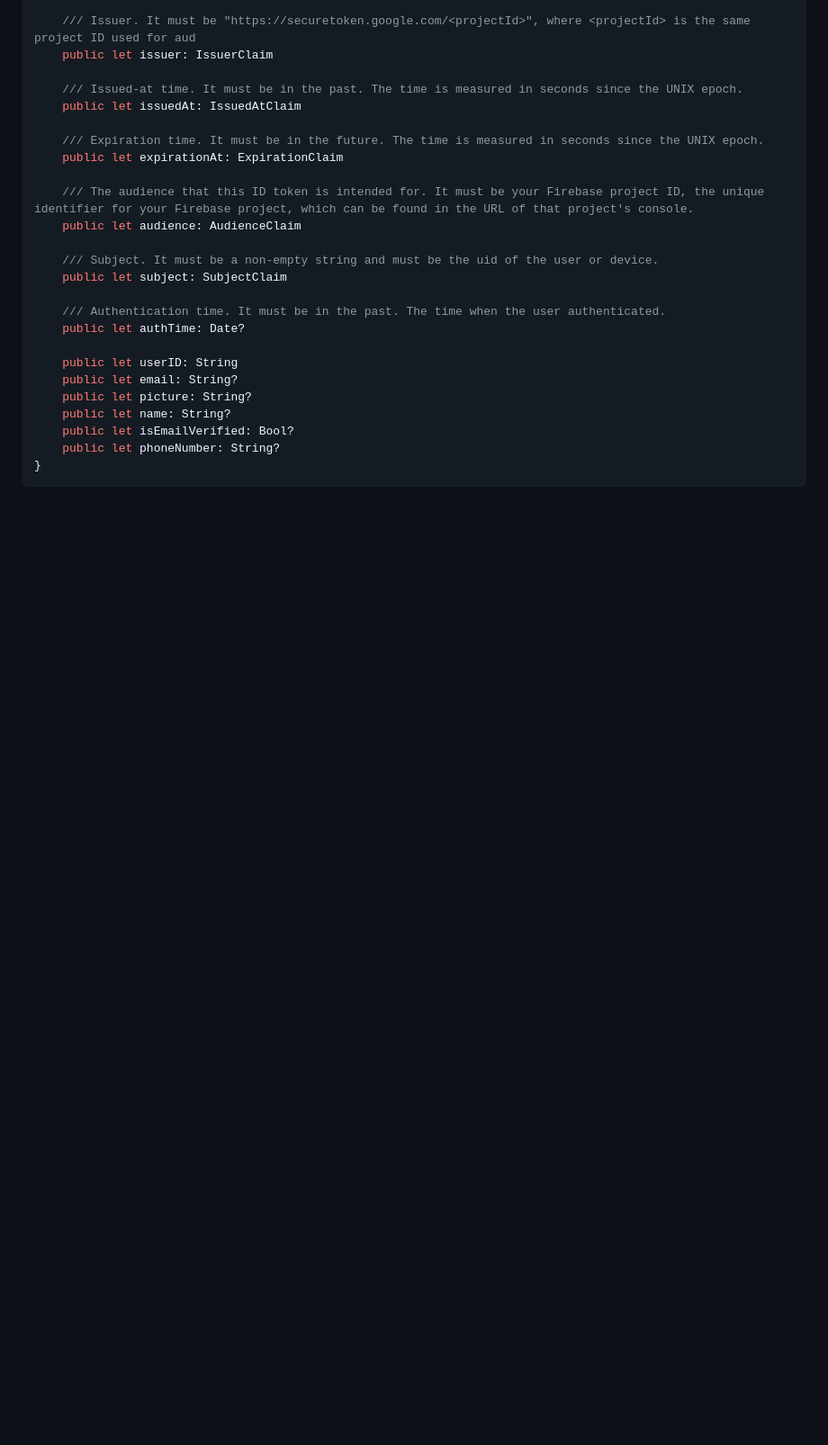
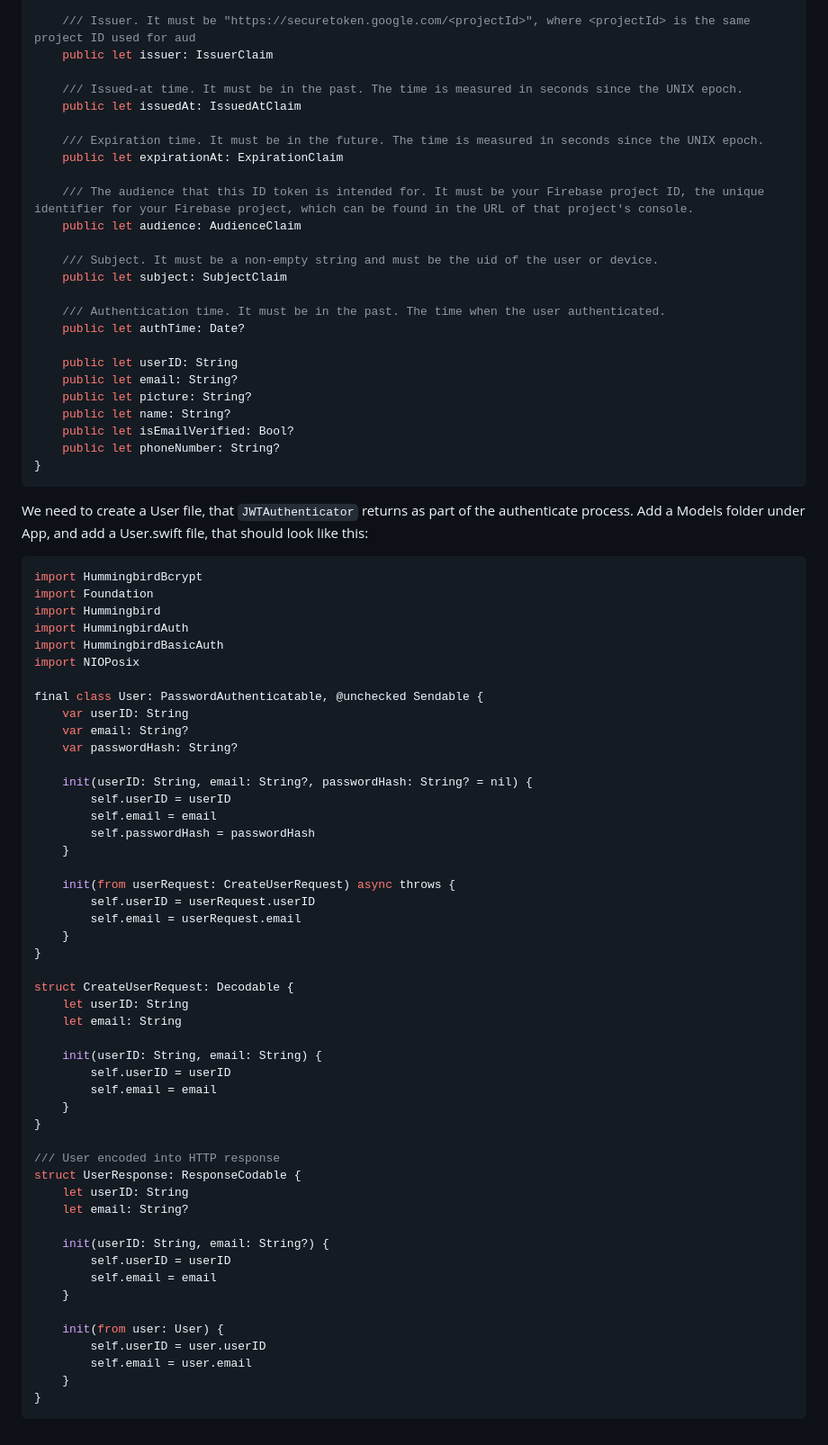
Before and after one commit to imyrvold/imyrvold.github.io-ivan, a Markdown page: Content/hummingbird/firestore-hummingbird.md, the part around the change. Shown at 90% size. Drawn GitHub-style; blank space fills up the shorter version.

Commit message:
added User file

````diff
--- a/Content/hummingbird/firestore-hummingbird.md
+++ b/Content/hummingbird/firestore-hummingbird.md
@@ -223,3 +223,57 @@ public struct FirebaseJWTPayload: JWTPayload {
     public let phoneNumber: String?
 }
 ```
+
+We need to create a User file, that `JWTAuthenticator` returns as part of the authenticate process. Add a Models folder under App, and add a User.swift file, that should look like this:
+
+```swift
+import HummingbirdBcrypt
+import Foundation
+import Hummingbird
+import HummingbirdAuth
+import HummingbirdBasicAuth
+import NIOPosix
+
+final class User: PasswordAuthenticatable, @unchecked Sendable {
+    var userID: String
+    var email: String?
+    var passwordHash: String?
+
+    init(userID: String, email: String?, passwordHash: String? = nil) {
+        self.userID = userID
+        self.email = email
+        self.passwordHash = passwordHash
+    }
+
+    init(from userRequest: CreateUserRequest) async throws {
+        self.userID = userRequest.userID
+        self.email = userRequest.email
+    }
+}
+
+struct CreateUserRequest: Decodable {
+    let userID: String
+    let email: String
+
+    init(userID: String, email: String) {
+        self.userID = userID
+        self.email = email
+    }
+}
+
+/// User encoded into HTTP response
+struct UserResponse: ResponseCodable {
+    let userID: String
+    let email: String?
+
+    init(userID: String, email: String?) {
+        self.userID = userID
+        self.email = email
+    }
+
+    init(from user: User) {
+        self.userID = user.userID
+        self.email = user.email
+    }
+}
+```
````
